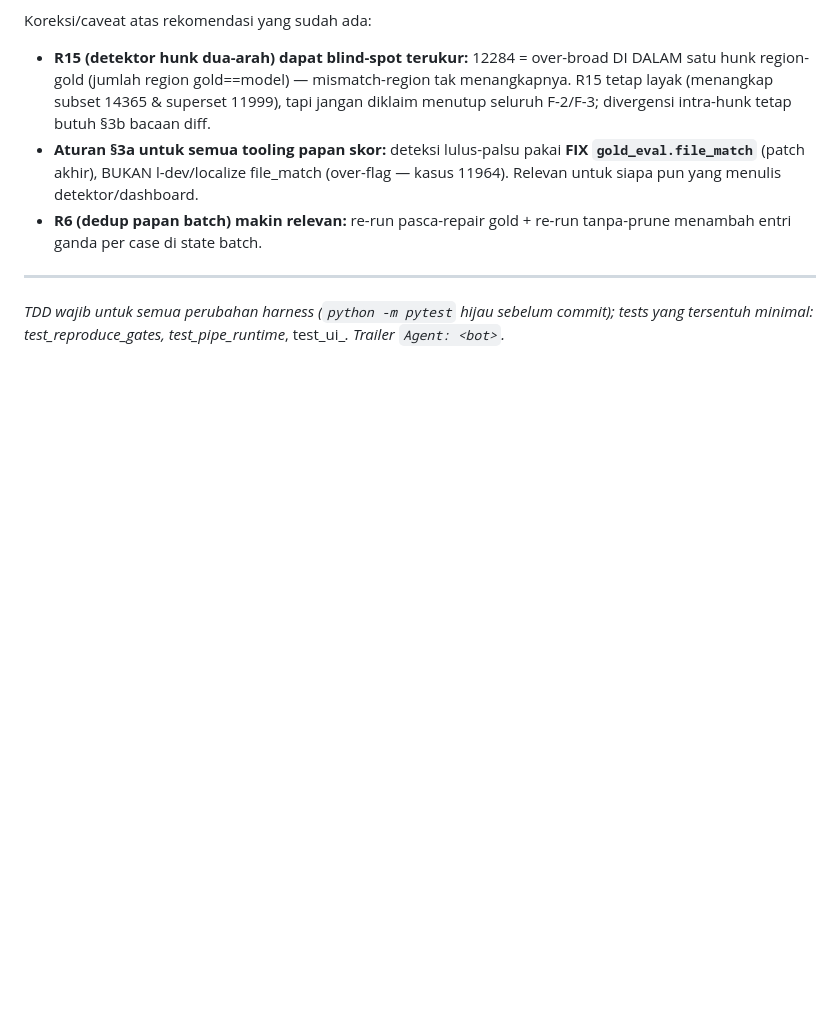
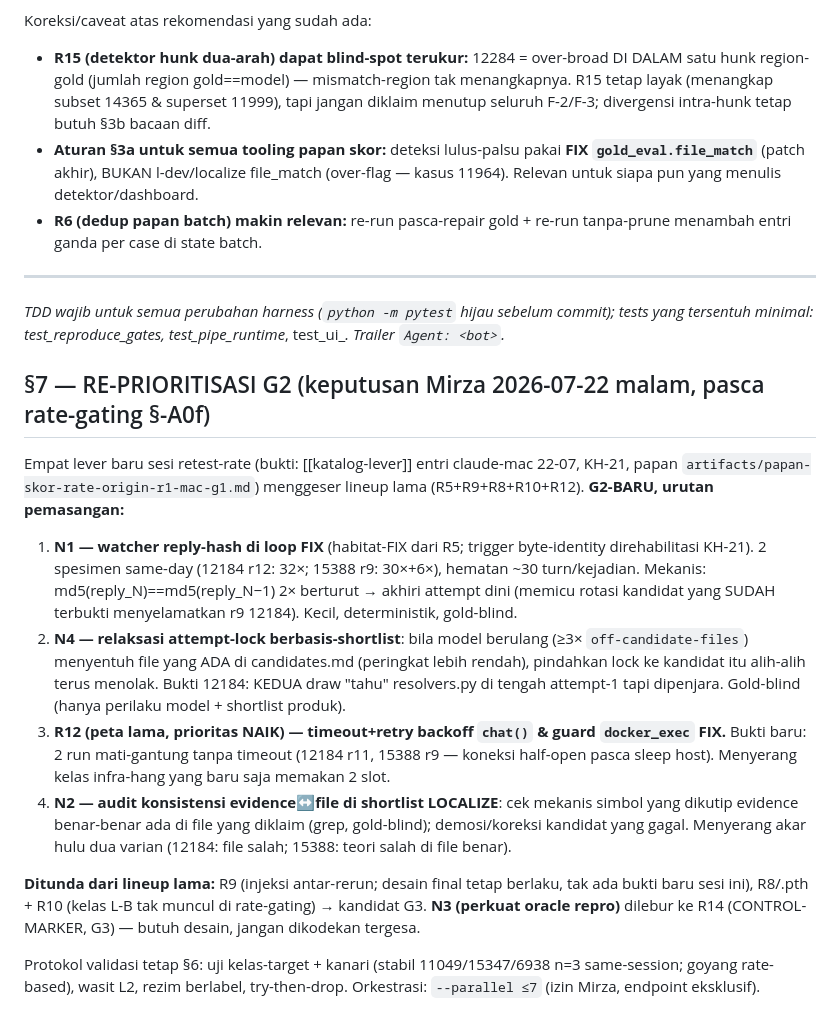
Before and after one commit to mirzaakhena/gemma-harness-swebench, a Markdown page: docs/rekomendasi-lever-dari-taksonomi.md, the part around the change. Drawn GitHub-style; blank space fills up the shorter version.

Commit message:
docs(lever): §7 re-prioritisasi G2 — N1 reply-hash, N4 attempt-lock, R12 naik, N2 evidence-audit; R9/R8/R10 → G3
Agent: claude-mac
Co-Authored-By: Claude Opus 4.8 <noreply@anthropic.com>
Claude-Session: https://claude.ai/code/session_0149axyogcENwrJHphtAhb5v

```diff
--- a/docs/rekomendasi-lever-dari-taksonomi.md
+++ b/docs/rekomendasi-lever-dari-taksonomi.md
@@ -409,3 +409,37 @@ Koreksi/caveat atas rekomendasi yang sudah ada:
 *TDD wajib untuk semua perubahan harness (`python -m pytest` hijau sebelum commit);
 tests yang tersentuh minimal: test_reproduce_gates, test_pipe_runtime*, test_ui_*.
 Trailer `Agent: <bot>`.*
+
+## §7 — RE-PRIORITISASI G2 (keputusan Mirza 2026-07-22 malam, pasca rate-gating §-A0f)
+
+Empat lever baru sesi retest-rate (bukti: [[katalog-lever]] entri claude-mac 22-07,
+KH-21, papan `artifacts/papan-skor-rate-origin-r1-mac-g1.md`) menggeser lineup lama
+(R5+R9+R8+R10+R12). **G2-BARU, urutan pemasangan:**
+
+1. **N1 — watcher reply-hash di loop FIX** (habitat-FIX dari R5; trigger byte-identity
+   direhabilitasi KH-21). 2 spesimen same-day (12184 r12: 32×; 15388 r9: 30×+6×),
+   hematan ~30 turn/kejadian. Mekanis: md5(reply_N)==md5(reply_N−1) 2× berturut →
+   akhiri attempt dini (memicu rotasi kandidat yang SUDAH terbukti menyelamatkan r9
+   12184). Kecil, deterministik, gold-blind.
+2. **N4 — relaksasi attempt-lock berbasis-shortlist**: bila model berulang (≥3×
+   `off-candidate-files`) menyentuh file yang ADA di candidates.md (peringkat lebih
+   rendah), pindahkan lock ke kandidat itu alih-alih terus menolak. Bukti 12184: KEDUA
+   draw "tahu" resolvers.py di tengah attempt-1 tapi dipenjara. Gold-blind (hanya
+   perilaku model + shortlist produk).
+3. **R12 (peta lama, prioritas NAIK) — timeout+retry backoff `chat()` & guard
+   `docker_exec` FIX.** Bukti baru: 2 run mati-gantung tanpa timeout (12184 r11,
+   15388 r9 — koneksi half-open pasca sleep host). Menyerang kelas infra-hang yang
+   baru saja memakan 2 slot.
+4. **N2 — audit konsistensi evidence↔file di shortlist LOCALIZE**: cek mekanis simbol
+   yang dikutip evidence benar-benar ada di file yang diklaim (grep, gold-blind);
+   demosi/koreksi kandidat yang gagal. Menyerang akar hulu dua varian (12184: file
+   salah; 15388: teori salah di file benar).
+
+**Ditunda dari lineup lama:** R9 (injeksi antar-rerun; desain final tetap berlaku,
+tak ada bukti baru sesi ini), R8/.pth + R10 (kelas L-B tak muncul di rate-gating) →
+kandidat G3. **N3 (perkuat oracle repro)** dilebur ke R14 (CONTROL-MARKER, G3) —
+butuh desain, jangan dikodekan tergesa.
+
+Protokol validasi tetap §6: uji kelas-target + kanari (stabil 11049/15347/6938 n=3
+same-session; goyang rate-based), wasit L2, rezim berlabel, try-then-drop.
+Orkestrasi: `--parallel ≤7` (izin Mirza, endpoint eksklusif).
```
